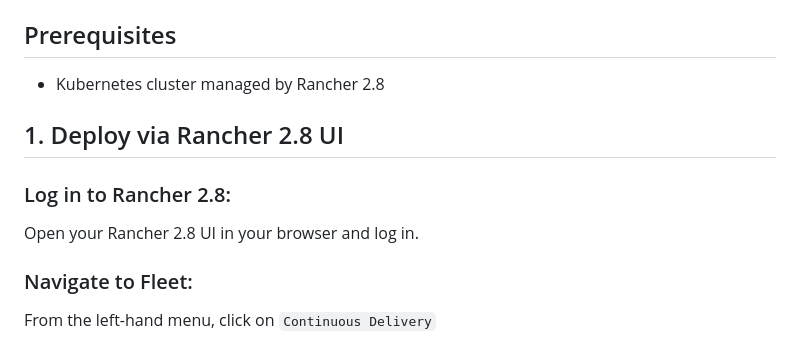
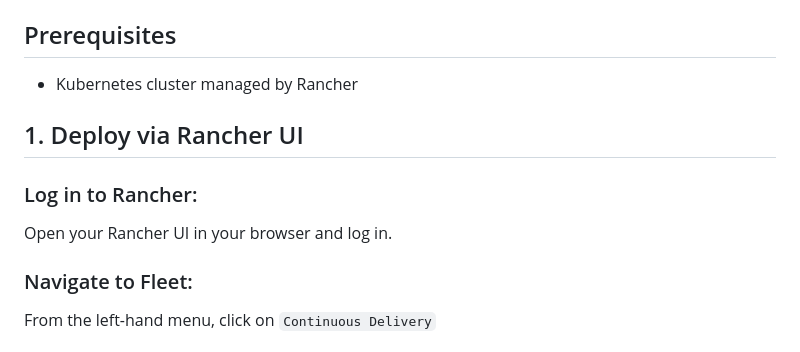
Before and after one commit to rancherlabs/cfl-summit-lab, a Markdown page: bonus-deploy-an-application-using-fleet/README.md, the part around the change. Drawn GitHub-style.

Commit message:
Update README.md
Remove 2.8 from Readme, as Rancher is 2.9.2

```diff
--- a/bonus-deploy-an-application-using-fleet/README.md
+++ b/bonus-deploy-an-application-using-fleet/README.md
@@ -11,12 +11,12 @@ This repository contains the necessary resources to deploy a web server that ser
 
 ## Prerequisites
 
-- Kubernetes cluster managed by Rancher 2.8
+- Kubernetes cluster managed by Rancher
 
-## 1. Deploy via Rancher 2.8 UI
+## 1. Deploy via Rancher UI
 
-### Log in to Rancher 2.8:
-Open your Rancher 2.8 UI in your browser and log in.
+### Log in to Rancher:
+Open your Rancher UI in your browser and log in.
 
 ### Navigate to Fleet:
 From the left-hand menu, click on `Continuous Delivery`
```
